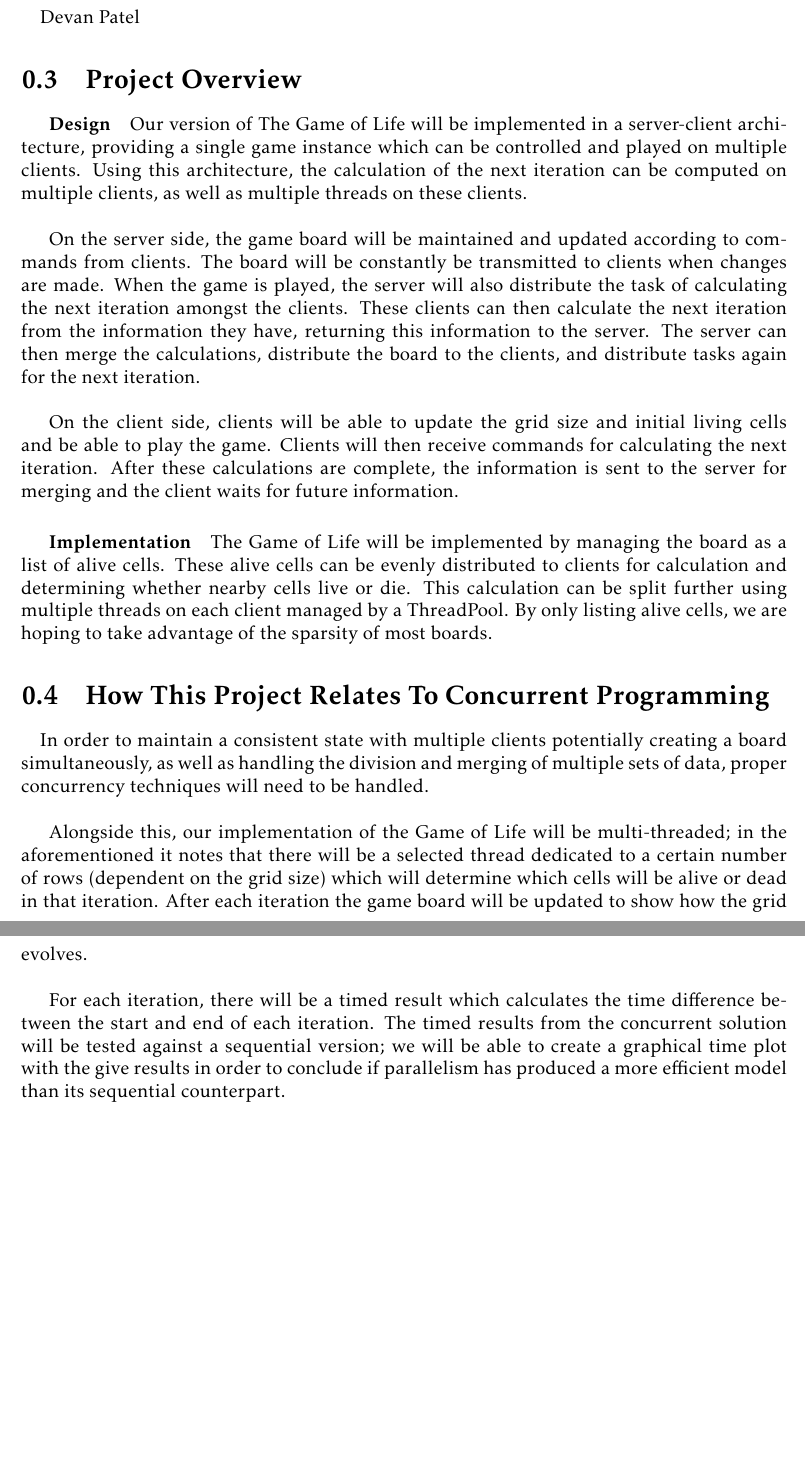
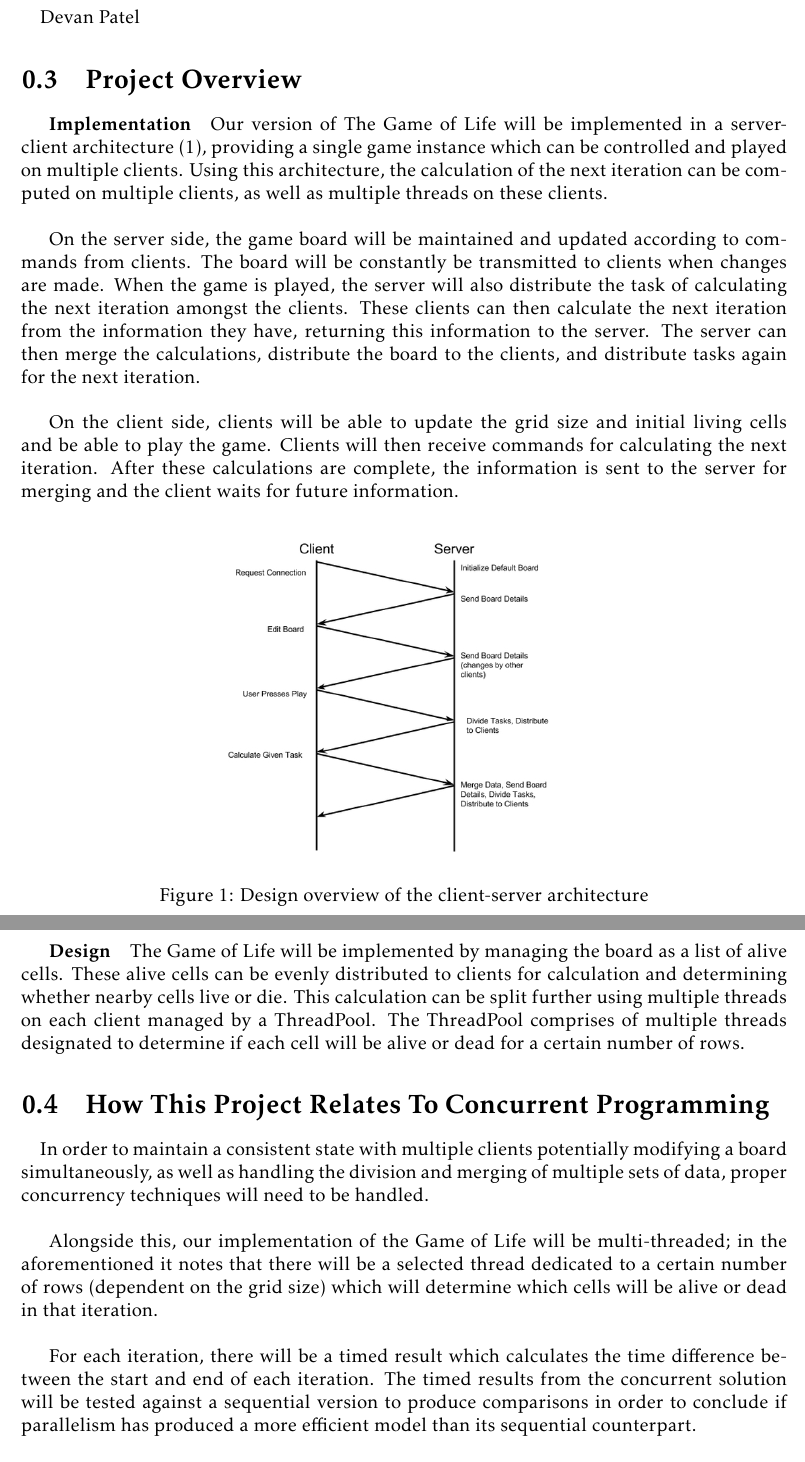
Before and after one commit to devanp92/Concurrent-Game-of-Life, a LaTeX document (proposal/Proposal.tex): two parts of pages 2 and 3 of 3, joined at a grey line, cut so that both start at the same text, the shorter picture padded with empty space. Compiled offline with pdfLaTeX.

Commit message:
Updated proposal 2

```diff
--- a/proposal/Proposal.tex
+++ b/proposal/Proposal.tex
@@ -22,21 +22,28 @@
 \paragraph{}
 Devan Patel
 \section{Project Overview}
-\subparagraph{Design}
-Our version of The Game of Life will be implemented in a server-client architecture, providing a single game instance which can be controlled and played on multiple clients. Using this architecture, the calculation of the next iteration can be computed on multiple clients, as well as multiple threads on these clients. \\
+\subparagraph{Implementation}
+Our version of The Game of Life will be implemented in a server-client architecture (\ref{fig:csa}), providing a single game instance which can be controlled and played on multiple clients. Using this architecture, the calculation of the next iteration can be computed on multiple clients, as well as multiple threads on these clients. \\
 
 On the server side, the game board will be maintained and updated according to commands from clients. The board will be constantly be transmitted to clients when changes are made. When the game is played, the server will also distribute the task of calculating the next iteration amongst the clients. These clients can then calculate the next iteration from the information they have, returning this information to the server. The server can then merge the calculations, distribute the board to the clients, and distribute tasks again for the next iteration. \\
 
 On the client side, clients will be able to update the grid size and initial living cells and be able to play the game. Clients will then receive commands for calculating the next iteration. After these calculations are complete, the information is sent to the server for merging and the client waits for future information.
-\subparagraph*{Implementation}
-The Game of Life will be implemented by managing the board as a list of alive cells. These alive cells can be evenly distributed to clients for calculation and determining whether nearby cells live or die. This calculation can be split further using multiple threads on each client managed by a ThreadPool. By only listing alive cells, we are hoping to take advantage of the sparsity of most boards.
+\begin{figure}[ht!]
+\centering
+\includegraphics[width=90mm]{client_server_architecture.jpg}
+\caption{Design overview of the client-server architecture}
+\label{fig:csa}
+\end{figure}
+
+\subparagraph*{Design}
+The Game of Life will be implemented by managing the board as a list of alive cells. These alive cells can be evenly distributed to clients for calculation and determining whether nearby cells live or die. This calculation can be split further using multiple threads on each client managed by a ThreadPool. The ThreadPool comprises of multiple threads designated to determine if each cell will be alive or dead for a certain number of rows.
 \section{How This Project Relates To Concurrent Programming}
 \paragraph{}
-In order to maintain a consistent state with multiple clients potentially creating a board simultaneously, as well as handling the division and merging of multiple sets of data, proper concurrency techniques will need to be handled. \\
+In order to maintain a consistent state with multiple clients potentially modifying a board simultaneously, as well as handling the division and merging of multiple sets of data, proper concurrency techniques will need to be handled. \\
 
-Alongside this, our implementation of the Game of Life will be multi-threaded; in the aforementioned it notes that there will be a selected thread dedicated to a certain number of rows (dependent on the grid size) which will determine which cells will be alive or dead in that iteration. After each iteration the game board will be updated to show how the grid evolves. \\
+Alongside this, our implementation of the Game of Life will be multi-threaded; in the aforementioned it notes that there will be a selected thread dedicated to a certain number of rows (dependent on the grid size) which will determine which cells will be alive or dead in that iteration. \\
 
-For each iteration, there will be a timed result which calculates the time difference between the start and end of each iteration. The timed results from the concurrent solution will be tested against a sequential version; we will be able to create a graphical time plot with the give results in order to conclude if parallelism has produced a more efficient model than its sequential counterpart.
+For each iteration, there will be a timed result which calculates the time difference between the start and end of each iteration. The timed results from the concurrent solution will be tested against a sequential version to produce comparisons in order to conclude if parallelism has produced a more efficient model than its sequential counterpart.
 \section{Hardware and Software Used}
 \paragraph{}
 There will be no additional hardware required other than a multi-core laptop since our product is purely software based.
```
Also changed, not shown: proposal/Proposal.pdf, proposal/client_server_architecture.jpg (added).
